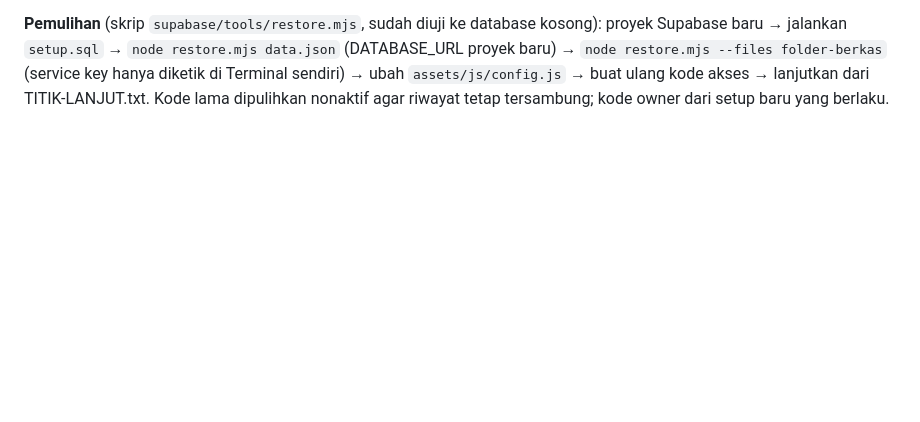
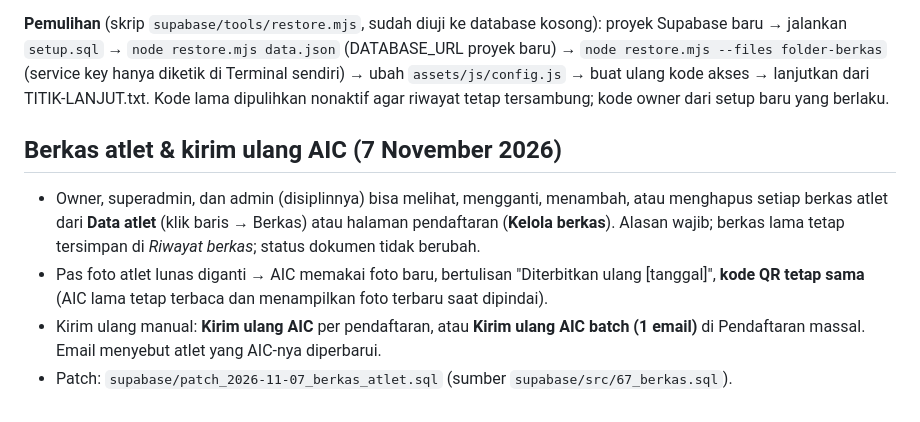
Before and after one commit to adjisena-design/jabar-open, a Markdown page: docs/PANDUAN.md, the part around the change. Rendered like a GitHub page; blank space fills up the shorter version.

Commit message:
Panduan: berkas atlet & kirim ulang AIC
Co-Authored-By: Claude Opus 5.5 <noreply@anthropic.com>
Claude-Session: https://claude.ai/code/session_01BvYvy73yx6fkGG4qGgGgg3

```diff
--- a/docs/PANDUAN.md
+++ b/docs/PANDUAN.md
@@ -212,3 +212,10 @@ Setelah demo dan sebelum peluncuran: jalankan `supabase/reset-data-uji.sql` di S
 Tidak pernah diekspor: kode akses / hash, secret email, token Fonnte, kunci API. Ringkasan owner menampilkan "Backup terakhir", merah bila lebih dari 7 hari (mulai 5 Desember: lebih dari 1 hari). Simpan ZIP di folder terenkripsi; isinya data pribadi anak (UU PDP), hapus sesuai jadwal Januari 2027.
 
 **Pemulihan** (skrip `supabase/tools/restore.mjs`, sudah diuji ke database kosong): proyek Supabase baru → jalankan `setup.sql` → `node restore.mjs data.json` (DATABASE_URL proyek baru) → `node restore.mjs --files folder-berkas` (service key hanya diketik di Terminal sendiri) → ubah `assets/js/config.js` → buat ulang kode akses → lanjutkan dari TITIK-LANJUT.txt. Kode lama dipulihkan nonaktif agar riwayat tetap tersambung; kode owner dari setup baru yang berlaku.
+
+## Berkas atlet & kirim ulang AIC (7 November 2026)
+
+- Owner, superadmin, dan admin (disiplinnya) bisa melihat, mengganti, menambah, atau menghapus setiap berkas atlet dari **Data atlet** (klik baris → Berkas) atau halaman pendaftaran (**Kelola berkas**). Alasan wajib; berkas lama tetap tersimpan di *Riwayat berkas*; status dokumen tidak berubah.
+- Pas foto atlet lunas diganti → AIC memakai foto baru, bertulisan "Diterbitkan ulang [tanggal]", **kode QR tetap sama** (AIC lama tetap terbaca dan menampilkan foto terbaru saat dipindai).
+- Kirim ulang manual: **Kirim ulang AIC** per pendaftaran, atau **Kirim ulang AIC batch (1 email)** di Pendaftaran massal. Email menyebut atlet yang AIC-nya diperbarui.
+- Patch: `supabase/patch_2026-11-07_berkas_atlet.sql` (sumber `supabase/src/67_berkas.sql`).
```
